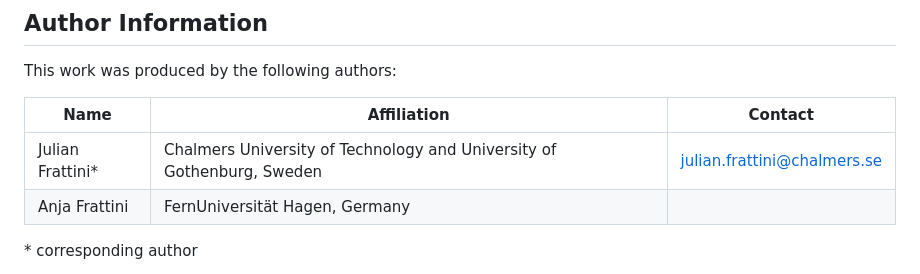
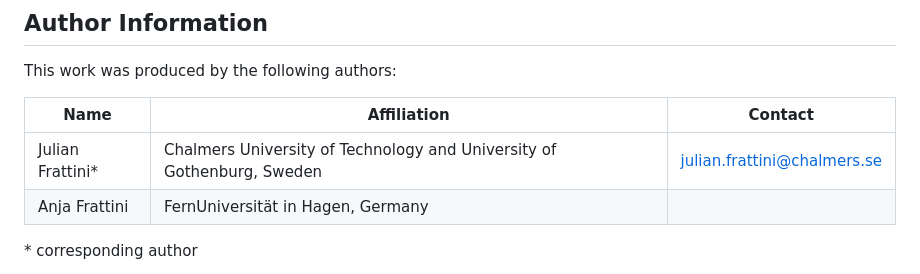
Before and after one commit to JulianFrattini/uca, a Markdown page: README.md, the part around the change. Rendered like a GitHub page.

Commit message:
Minor correction of affiliation

```diff
--- a/README.md
+++ b/README.md
@@ -25,7 +25,7 @@ This work was produced by the following authors:
 | Name | Affiliation | Contact |
 |---|---|---|
 | Julian Frattini\* | Chalmers University of Technology and University of Gothenburg, Sweden | julian.frattini@chalmers.se |
-| Anja Frattini | FernUniversität Hagen, Germany | |
+| Anja Frattini | FernUniversität in Hagen, Germany | |
 
 \* corresponding author
 
```
